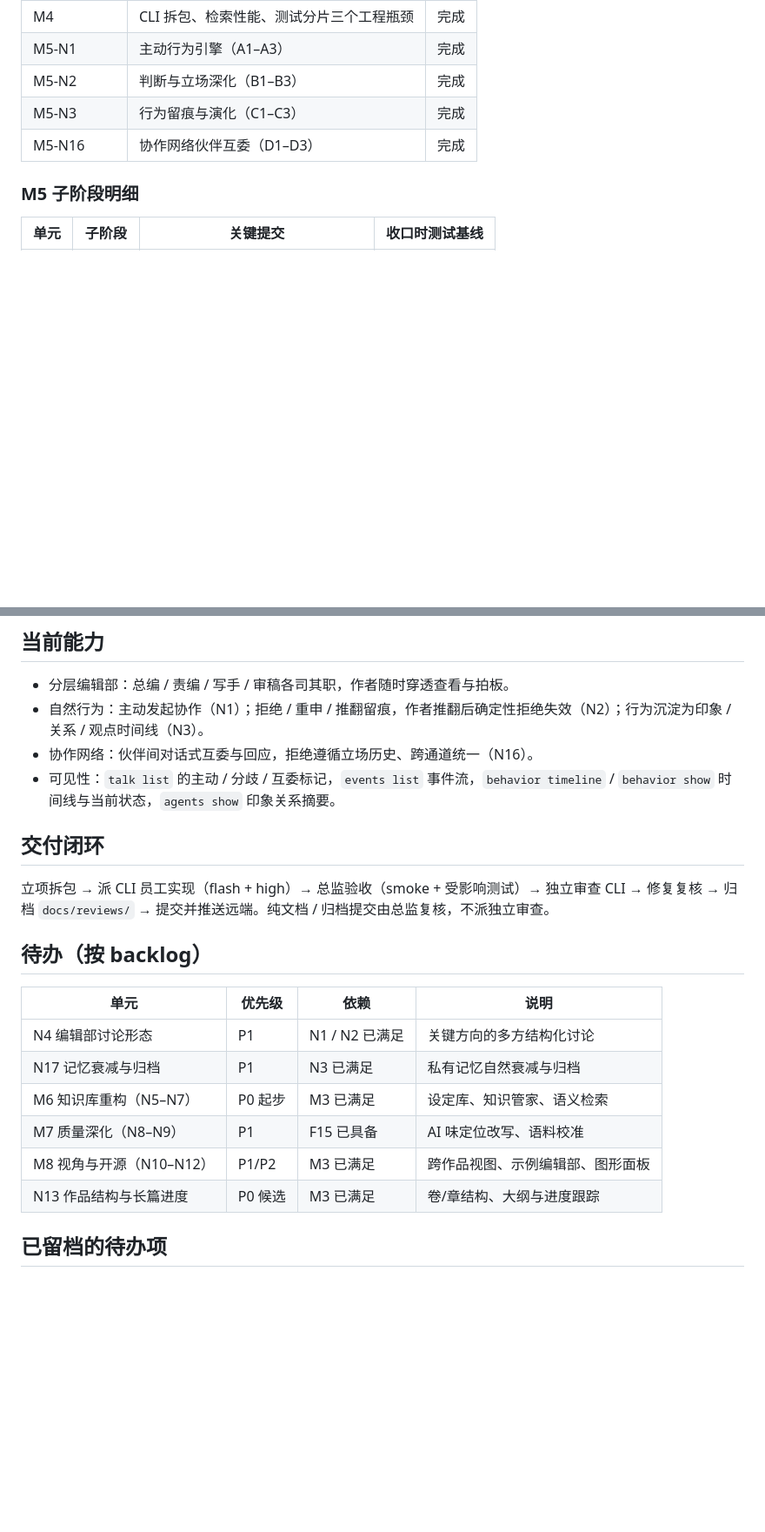
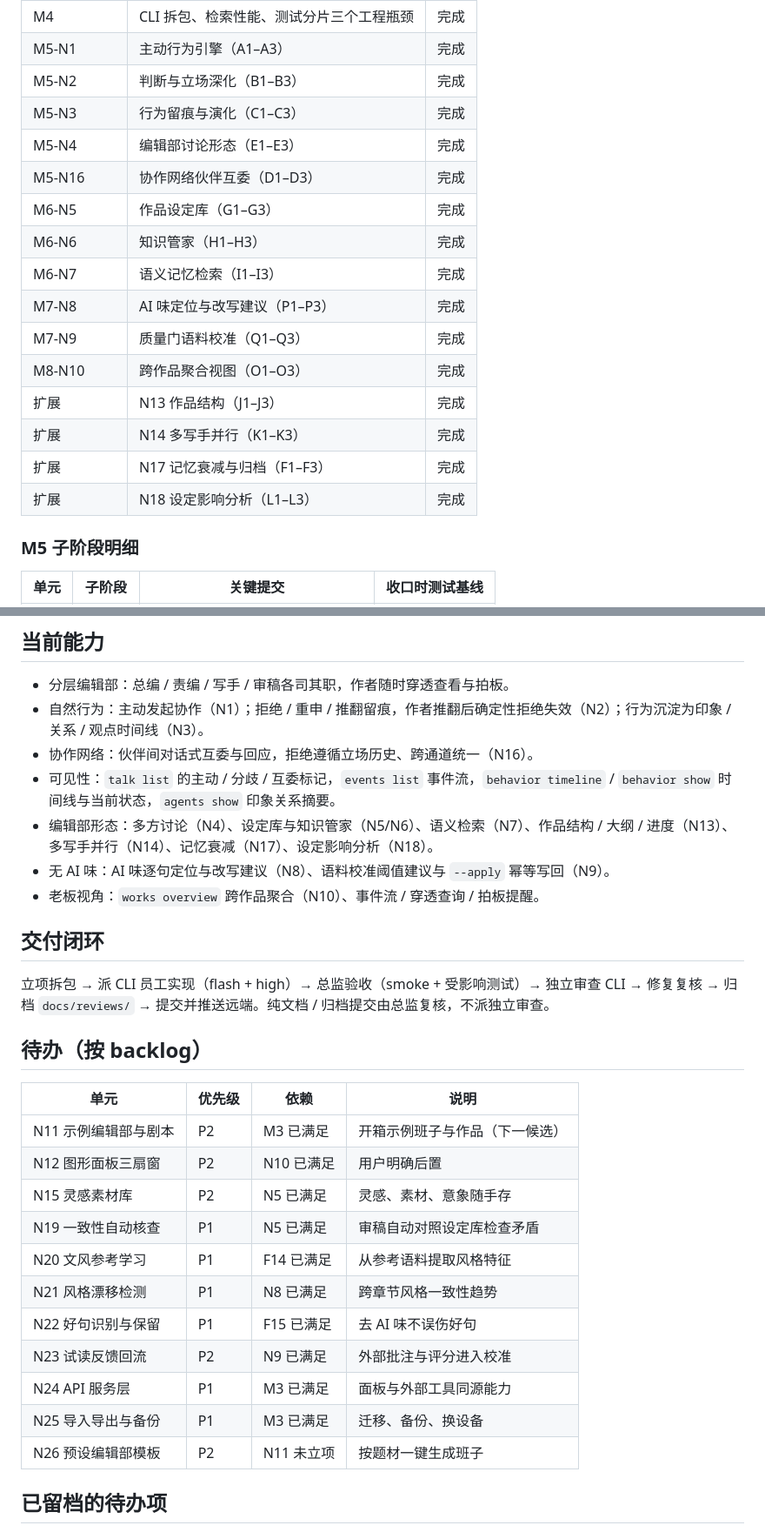
Before and after one commit to ppepperkok-hue/novel-editorial, a Markdown page: docs/progress-summary.md, 2 parts joined by grey strips. Shown at 87% size. Rendered like a GitHub page; blank space fills up the shorter version.

```diff
--- a/docs/progress-summary.md
+++ b/docs/progress-summary.md
@@ -22,7 +22,18 @@
 | M5-N1 | 主动行为引擎（A1–A3） | 完成 |
 | M5-N2 | 判断与立场深化（B1–B3） | 完成 |
 | M5-N3 | 行为留痕与演化（C1–C3） | 完成 |
+| M5-N4 | 编辑部讨论形态（E1–E3） | 完成 |
 | M5-N16 | 协作网络伙伴互委（D1–D3） | 完成 |
+| M6-N5 | 作品设定库（G1–G3） | 完成 |
+| M6-N6 | 知识管家（H1–H3） | 完成 |
+| M6-N7 | 语义记忆检索（I1–I3） | 完成 |
+| M7-N8 | AI 味定位与改写建议（P1–P3） | 完成 |
+| M7-N9 | 质量门语料校准（Q1–Q3） | 完成 |
+| M8-N10 | 跨作品聚合视图（O1–O3） | 完成 |
+| 扩展 | N13 作品结构（J1–J3） | 完成 |
+| 扩展 | N14 多写手并行（K1–K3） | 完成 |
+| 扩展 | N17 记忆衰减与归档（F1–F3） | 完成 |
+| 扩展 | N18 设定影响分析（L1–L3） | 完成 |
 
 ### M5 子阶段明细
 
@@ -41,6 +52,9 @@
 - 自然行为：主动发起协作（N1）；拒绝 / 重申 / 推翻留痕，作者推翻后确定性拒绝失效（N2）；行为沉淀为印象 / 关系 / 观点时间线（N3）。
 - 协作网络：伙伴间对话式互委与回应，拒绝遵循立场历史、跨通道统一（N16）。
 - 可见性：`talk list` 的主动 / 分歧 / 互委标记，`events list` 事件流，`behavior timeline` / `behavior show` 时间线与当前状态，`agents show` 印象关系摘要。
+- 编辑部形态：多方讨论（N4）、设定库与知识管家（N5/N6）、语义检索（N7）、作品结构 / 大纲 / 进度（N13）、多写手并行（N14）、记忆衰减（N17）、设定影响分析（N18）。
+- 无 AI 味：AI 味逐句定位与改写建议（N8）、语料校准阈值建议与 `--apply` 幂等写回（N9）。
+- 老板视角：`works overview` 跨作品聚合（N10）、事件流 / 穿透查询 / 拍板提醒。
 
 ## 交付闭环
 
@@ -50,12 +64,17 @@
 
 | 单元 | 优先级 | 依赖 | 说明 |
 | --- | --- | --- | --- |
-| N4 编辑部讨论形态 | P1 | N1 / N2 已满足 | 关键方向的多方结构化讨论 |
-| N17 记忆衰减与归档 | P1 | N3 已满足 | 私有记忆自然衰减与归档 |
-| M6 知识库重构（N5–N7） | P0 起步 | M3 已满足 | 设定库、知识管家、语义检索 |
-| M7 质量深化（N8–N9） | P1 | F15 已具备 | AI 味定位改写、语料校准 |
-| M8 视角与开源（N10–N12） | P1/P2 | M3 已满足 | 跨作品视图、示例编辑部、图形面板 |
-| N13 作品结构与长篇进度 | P0 候选 | M3 已满足 | 卷/章结构、大纲与进度跟踪 |
+| N11 示例编辑部与剧本 | P2 | M3 已满足 | 开箱示例班子与作品（下一候选） |
+| N12 图形面板三扇窗 | P2 | N10 已满足 | 用户明确后置 |
+| N15 灵感素材库 | P2 | N5 已满足 | 灵感、素材、意象随手存 |
+| N19 一致性自动核查 | P1 | N5 已满足 | 审稿自动对照设定库检查矛盾 |
+| N20 文风参考学习 | P1 | F14 已满足 | 从参考语料提取风格特征 |
+| N21 风格漂移检测 | P1 | N8 已满足 | 跨章节风格一致性趋势 |
+| N22 好句识别与保留 | P1 | F15 已满足 | 去 AI 味不误伤好句 |
+| N23 试读反馈回流 | P2 | N9 已满足 | 外部批注与评分进入校准 |
+| N24 API 服务层 | P1 | M3 已满足 | 面板与外部工具同源能力 |
+| N25 导入导出与备份 | P1 | M3 已满足 | 迁移、备份、换设备 |
+| N26 预设编辑部模板 | P2 | N11 未立项 | 按题材一键生成班子 |
 
 ## 已留档的待办项
 
```
Also changed, not shown: other parts of docs/progress-summary.md (+4 -4 lines), docs/progress-report.md (+22 -17 lines), docs/project-plan/07-parked-backlog.md (added, +39 -0 lines).
